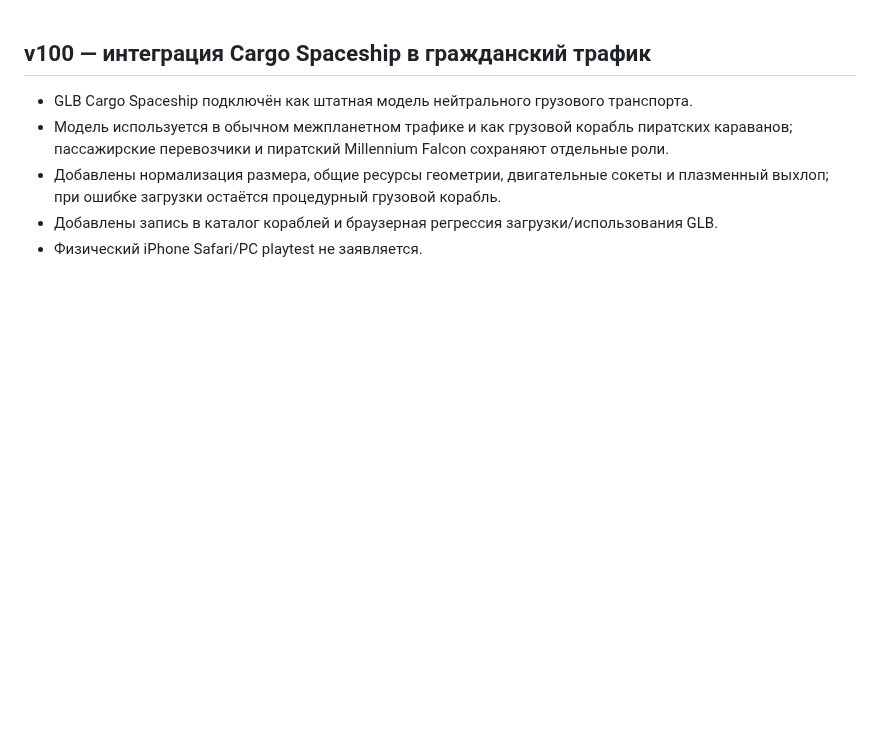
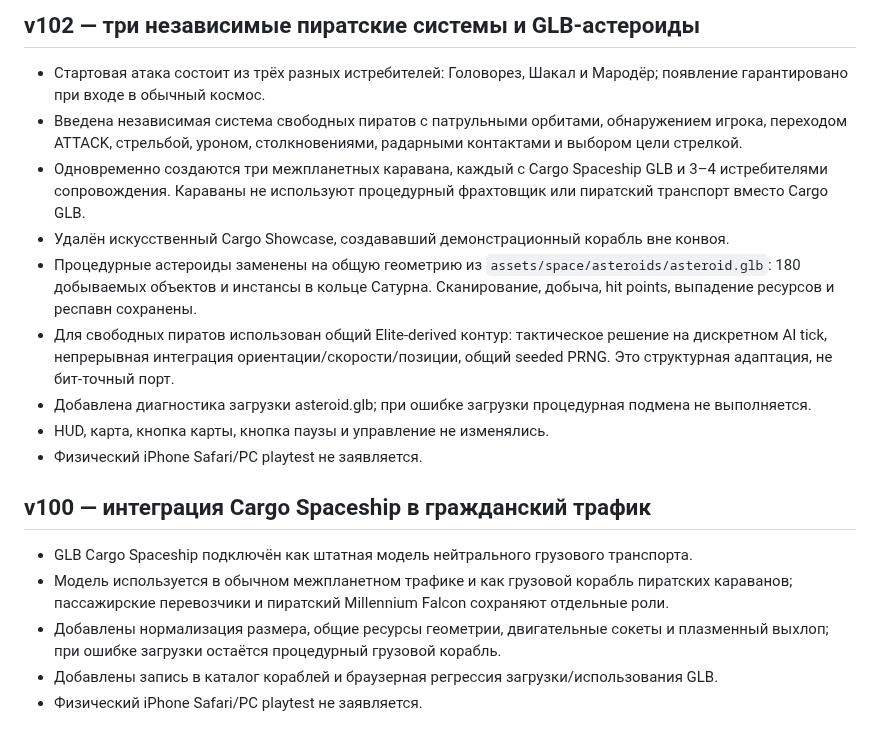
Before and after one commit to gipromeh/Starfall, a Markdown page: STARFALL_PASSPORT.md, the part around the change. Rendered like a GitHub page; blank space fills up the shorter version.

Commit message:
Sync v102 passport to corrected main HTML

```diff
--- a/STARFALL_PASSPORT.md
+++ b/STARFALL_PASSPORT.md
@@ -1,3 +1,14 @@
+## v102 — три независимые пиратские системы и GLB-астероиды
+- Стартовая атака состоит из трёх разных истребителей: Головорез, Шакал и Мародёр; появление гарантировано при входе в обычный космос.
+- Введена независимая система свободных пиратов с патрульными орбитами, обнаружением игрока, переходом ATTACK, стрельбой, уроном, столкновениями, радарными контактами и выбором цели стрелкой.
+- Одновременно создаются три межпланетных каравана, каждый с Cargo Spaceship GLB и 3–4 истребителями сопровождения. Караваны не используют процедурный фрахтовщик или пиратский транспорт вместо Cargo GLB.
+- Удалён искусственный Cargo Showcase, создававший демонстрационный корабль вне конвоя.
+- Процедурные астероиды заменены на общую геометрию из `assets/space/asteroids/asteroid.glb`: 180 добываемых объектов и инстансы в кольце Сатурна. Сканирование, добыча, hit points, выпадение ресурсов и респавн сохранены.
+- Для свободных пиратов использован общий Elite-derived контур: тактическое решение на дискретном AI tick, непрерывная интеграция ориентации/скорости/позиции, общий seeded PRNG. Это структурная адаптация, не бит-точный порт.
+- Добавлена диагностика загрузки asteroid.glb; при ошибке загрузки процедурная подмена не выполняется.
+- HUD, карта, кнопка карты, кнопка паузы и управление не изменялись.
+- Физический iPhone Safari/PC playtest не заявляется.
+
 ## v100 — интеграция Cargo Spaceship в гражданский трафик
 - GLB Cargo Spaceship подключён как штатная модель нейтрального грузового транспорта.
 - Модель используется в обычном межпланетном трафике и как грузовой корабль пиратских караванов; пассажирские перевозчики и пиратский Millennium Falcon сохраняют отдельные роли.
```
